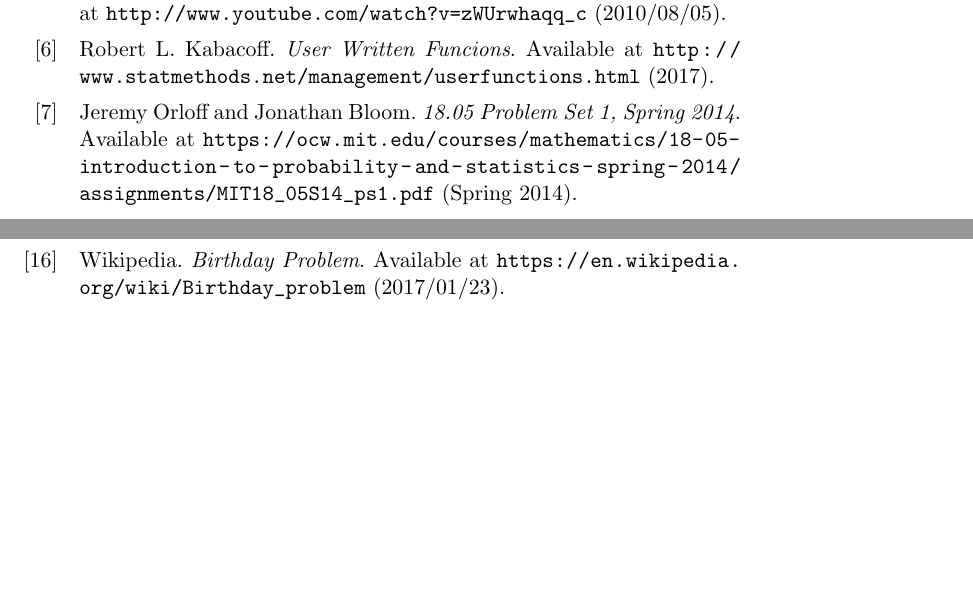
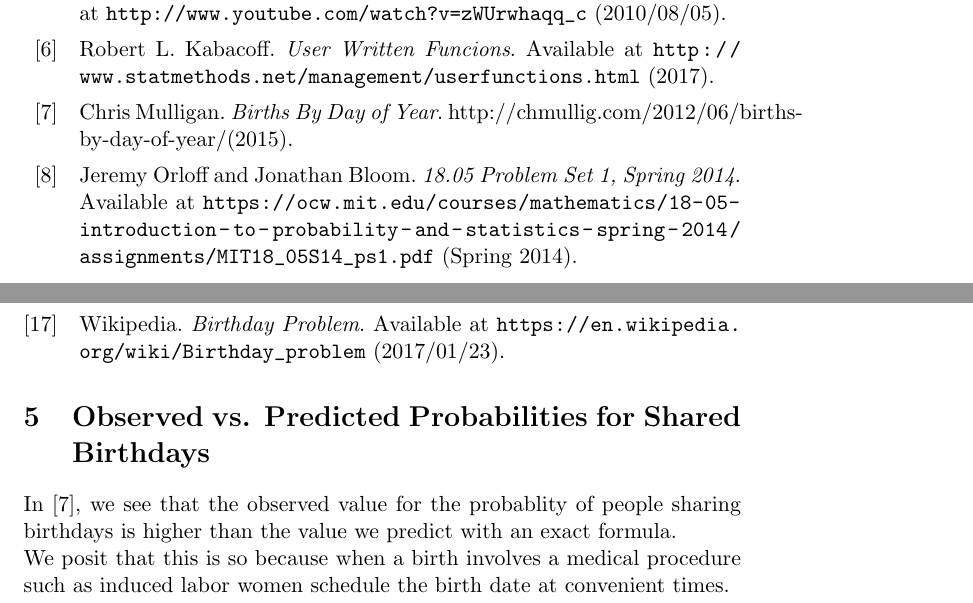
Before and after one commit to jhancock1975/mit-intro-to-stats-18.05, a LaTeX document (prob-set-1/prob-set-1.tex): two parts of pages 15 and 16 of 16, joined at a grey line, cut so that both start at the same text, the shorter picture padded with empty space. Compiled offline with pdfLaTeX.

Commit message:
finish problem set

```diff
--- a/prob-set-1/prob-set-1.tex
+++ b/prob-set-1/prob-set-1.tex
@@ -904,5 +904,16 @@ We ran this program 3 times to produce the following outputs:
 
 Therefore we find that the minimum value for $n$ for which
 $P\left( C \right)$ is $88$.
-\printbibliography
+\printbibliography{}
+
+\section{Observed vs. Predicted Probabilities for Shared Birthdays}
+
+In \cite{mulliganBDayData}, we see that the observed value for the
+probablity of people sharing birthdays is higher than the value
+we predict with an exact formula.
+
+We posit that this is so because when a birth involves a medical
+procedure such as induced labor women schedule the birth date at
+convenient times.
+
 \end{document}
```
Also changed, not shown: prob-set-1/biblio.bib (+5 -0 lines), prob-set-1/prob-set-1.pdf, 1 other file.
